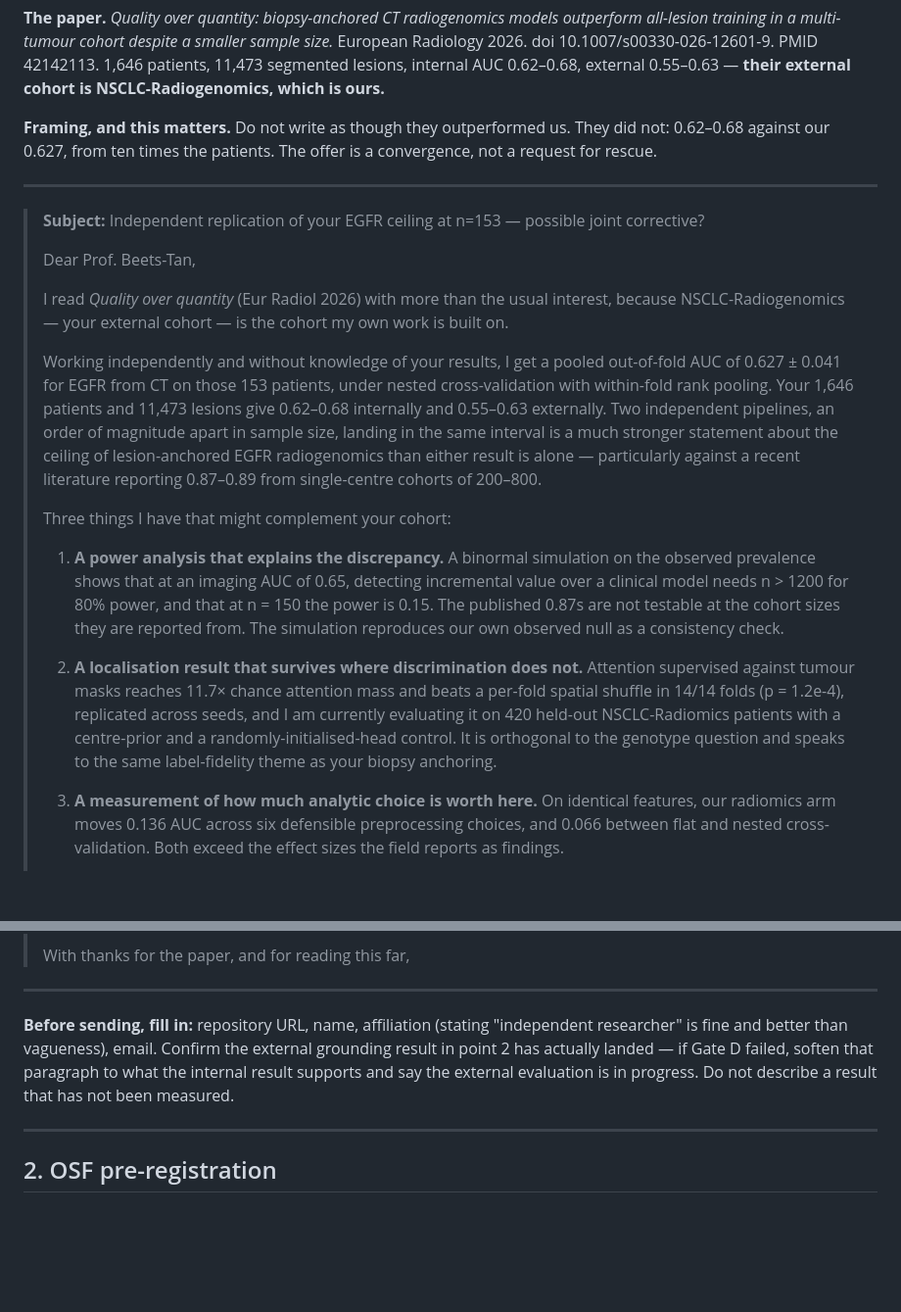
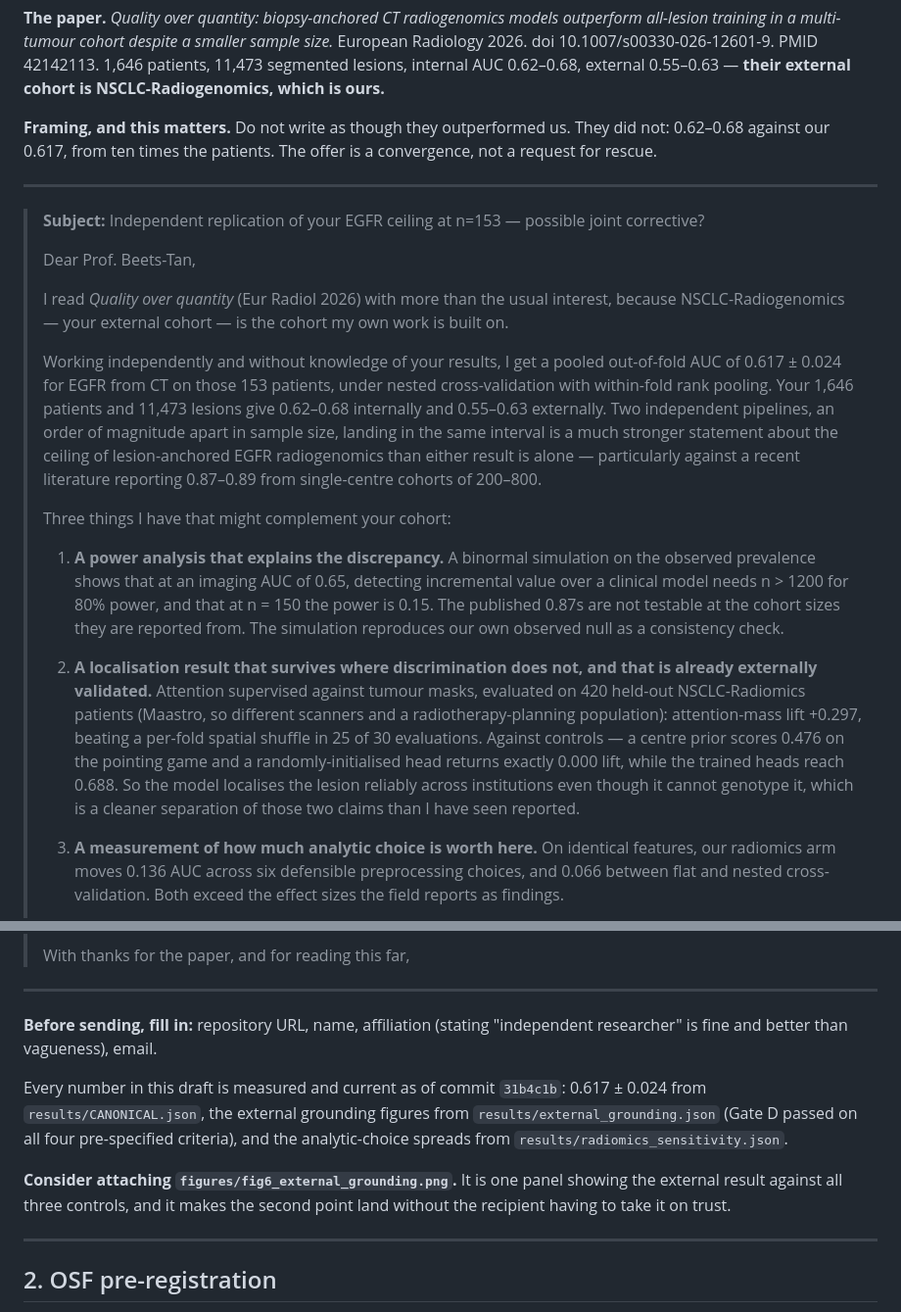
Before and after one commit to sathvikloke/THEIA, a Markdown page: docs/OUTREACH.md, 2 parts joined by grey strips. Shown at 98% size. Drawn GitHub-style; blank space fills up the shorter version.

```diff
--- a/docs/OUTREACH.md
+++ b/docs/OUTREACH.md
@@ -24,7 +24,7 @@ size.* European Radiology 2026. doi 10.1007/s00330-026-12601-9. PMID 42142113.
 0.55–0.63 — **their external cohort is NSCLC-Radiogenomics, which is ours.**
 
 **Framing, and this matters.** Do not write as though they outperformed us. They
-did not: 0.62–0.68 against our 0.627, from ten times the patients. The offer is a
+did not: 0.62–0.68 against our 0.617, from ten times the patients. The offer is a
 convergence, not a request for rescue.
 
 ---
@@ -38,7 +38,7 @@ convergence, not a request for rescue.
 > own work is built on.
 >
 > Working independently and without knowledge of your results, I get a pooled
-> out-of-fold AUC of 0.627 ± 0.041 for EGFR from CT on those 153 patients, under
+> out-of-fold AUC of 0.617 ± 0.024 for EGFR from CT on those 153 patients, under
 > nested cross-validation with within-fold rank pooling. Your 1,646 patients and
 > 11,473 lesions give 0.62–0.68 internally and 0.55–0.63 externally. Two
 > independent pipelines, an order of magnitude apart in sample size, landing in
@@ -56,13 +56,16 @@ convergence, not a request for rescue.
 >    the cohort sizes they are reported from. The simulation reproduces our own
 >    observed null as a consistency check.
 >
-> 2. **A localisation result that survives where discrimination does not.**
->    Attention supervised against tumour masks reaches 11.7× chance attention
->    mass and beats a per-fold spatial shuffle in 14/14 folds (p = 1.2e-4),
->    replicated across seeds, and I am currently evaluating it on 420 held-out
->    NSCLC-Radiomics patients with a centre-prior and a randomly-initialised-head
->    control. It is orthogonal to the genotype question and speaks to the same
->    label-fidelity theme as your biopsy anchoring.
+> 2. **A localisation result that survives where discrimination does not, and
+>    that is already externally validated.** Attention supervised against tumour
+>    masks, evaluated on 420 held-out NSCLC-Radiomics patients (Maastro, so
+>    different scanners and a radiotherapy-planning population): attention-mass
+>    lift +0.297, beating a per-fold spatial shuffle in 25 of 30 evaluations.
+>    Against controls — a centre prior scores 0.476 on the pointing game and a
+>    randomly-initialised head returns exactly 0.000 lift, while the trained
+>    heads reach 0.688. So the model localises the lesion reliably across
+>    institutions even though it cannot genotype it, which is a cleaner
+>    separation of those two claims than I have seen reported.
 >
 > 3. **A measurement of how much analytic choice is worth here.** On identical
 >    features, our radiomics arm moves 0.136 AUC across six defensible
@@ -92,10 +95,16 @@ convergence, not a request for rescue.
 ---
 
 **Before sending, fill in:** repository URL, name, affiliation (stating
-"independent researcher" is fine and better than vagueness), email. Confirm the
-external grounding result in point 2 has actually landed — if Gate D failed,
-soften that paragraph to what the internal result supports and say the external
-evaluation is in progress. Do not describe a result that has not been measured.
+"independent researcher" is fine and better than vagueness), email.
+
+Every number in this draft is measured and current as of commit `31b4c1b`:
+0.617 ± 0.024 from `results/CANONICAL.json`, the external grounding figures from
+`results/external_grounding.json` (Gate D passed on all four pre-specified
+criteria), and the analytic-choice spreads from `results/radiomics_sensitivity.json`.
+
+**Consider attaching `figures/fig6_external_grounding.png`.** It is one panel
+showing the external result against all three controls, and it makes the second
+point land without the recipient having to take it on trust.
 
 ---
 
```
Also changed, not shown: figures/fig6_external_grounding.png (added), 2 other files.
